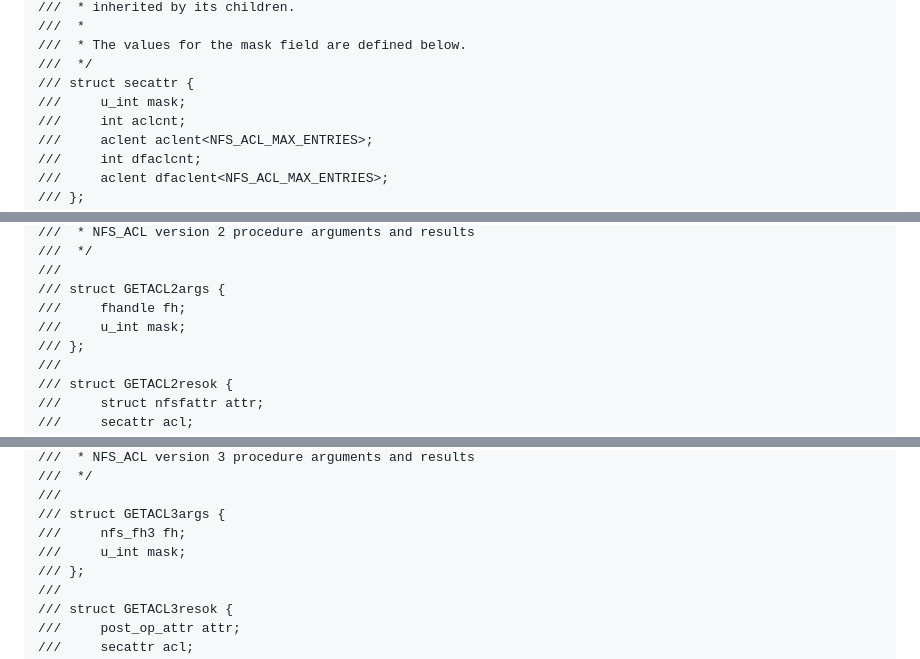
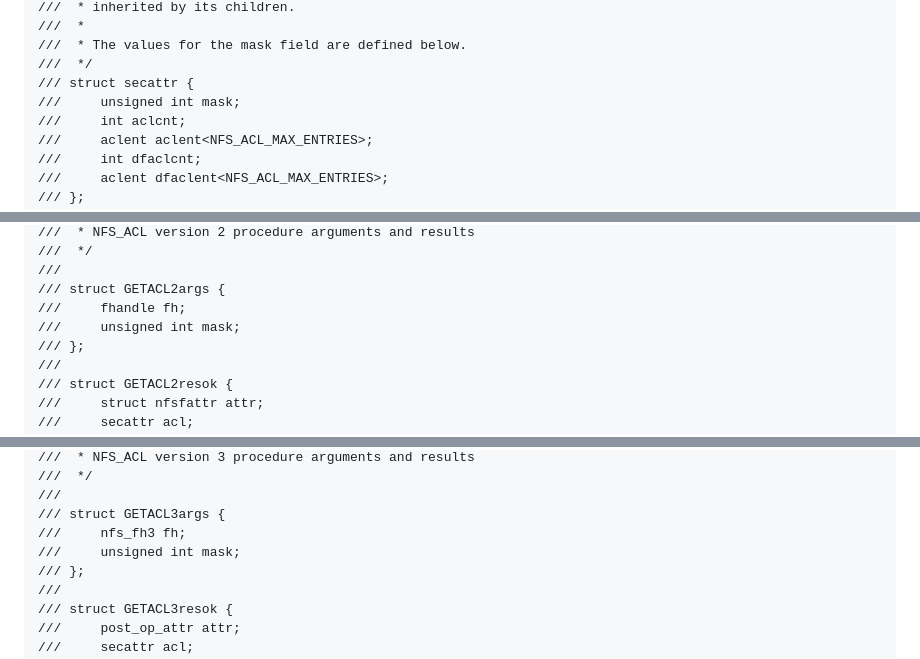
Before and after one commit to chucklever/i-d-nfs-acl, a Markdown page: draft-ietf-nfsv4-nfs-acl.md, 3 parts joined by grey strips. Rendered like a GitHub page.

```diff
--- a/draft-ietf-nfsv4-nfs-acl.md
+++ b/draft-ietf-nfsv4-nfs-acl.md
@@ -1993,7 +1993,7 @@ text need be preserved.
 ///  * The values for the mask field are defined below.
 ///  */
 /// struct secattr {
-///     u_int mask;
+///     unsigned int mask;
 ///     int aclcnt;
 ///     aclent aclent<NFS_ACL_MAX_ENTRIES>;
 ///     int dfaclcnt;
@@ -2069,7 +2069,7 @@ text need be preserved.
 ///
 /// struct GETACL2args {
 ///     fhandle fh;
-///     u_int mask;
+///     unsigned int mask;
 /// };
 ///
 /// struct GETACL2resok {
@@ -2249,7 +2249,7 @@ text need be preserved.
 ///
 /// struct GETACL3args {
 ///     nfs_fh3 fh;
-///     u_int mask;
+///     unsigned int mask;
 /// };
 ///
 /// struct GETACL3resok {
```
Also changed, not shown: other parts of draft-ietf-nfsv4-nfs-acl.md (+3 -3 lines).
